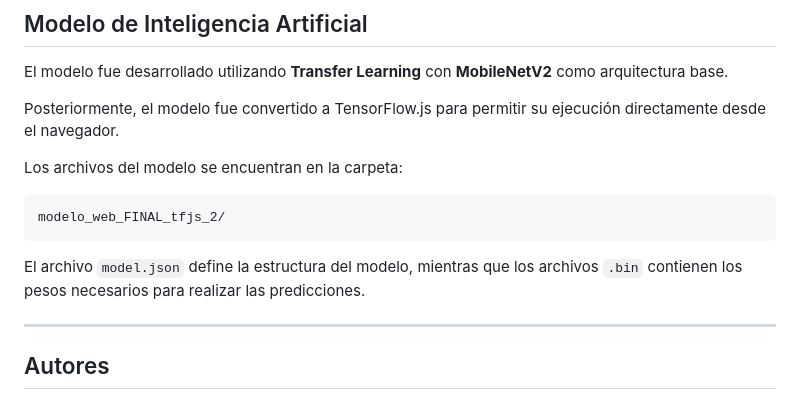
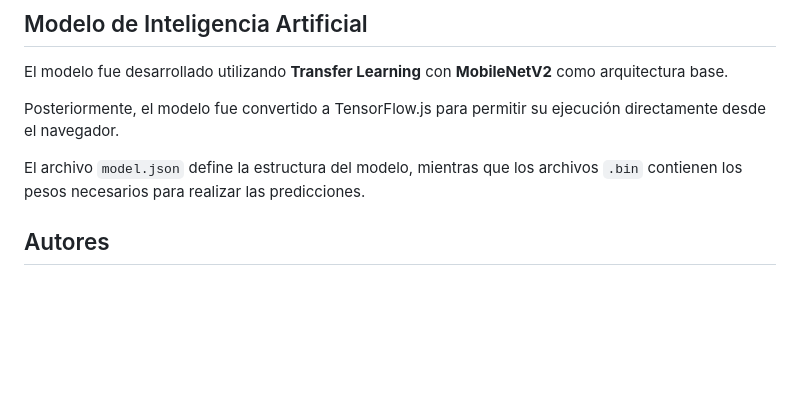
Before and after one commit to AndySauiro/El-Detector-Magico, a Markdown page: Detector_Magico_Web/README.md, the part around the change. Rendered like a GitHub page; blank space fills up the shorter version.

Commit message:
README.md to correct formatting issues

````diff
--- a/Detector_Magico_Web/README.md
+++ b/Detector_Magico_Web/README.md
@@ -128,15 +128,8 @@ El modelo fue desarrollado utilizando **Transfer Learning** con **MobileNetV2**
 
 Posteriormente, el modelo fue convertido a TensorFlow.js para permitir su ejecución directamente desde el navegador.
 
-Los archivos del modelo se encuentran en la carpeta:
-
-```text
-modelo_web_FINAL_tfjs_2/
-```
-
 El archivo `model.json` define la estructura del modelo, mientras que los archivos `.bin` contienen los pesos necesarios para realizar las predicciones.
 
----
 
 ## Autores
 
````
